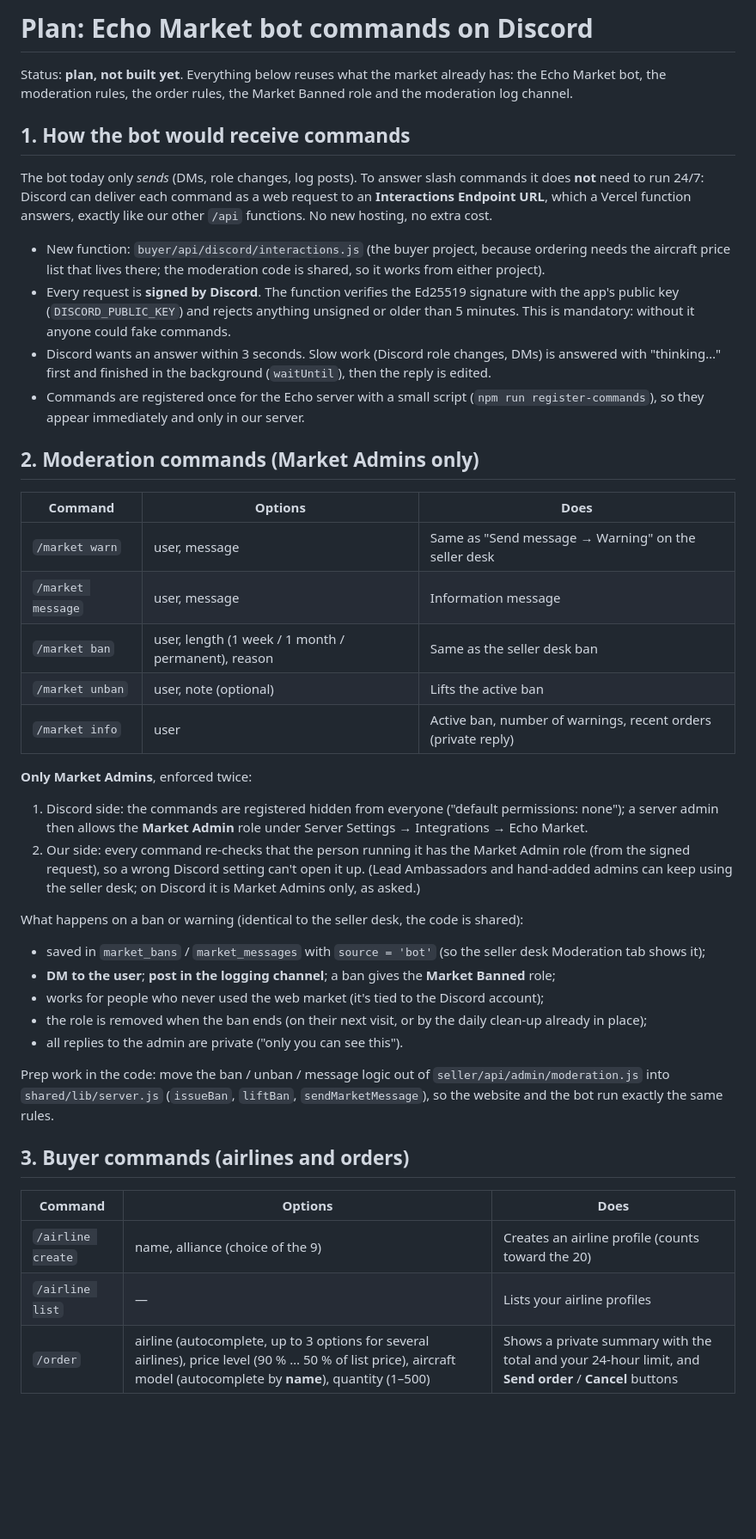
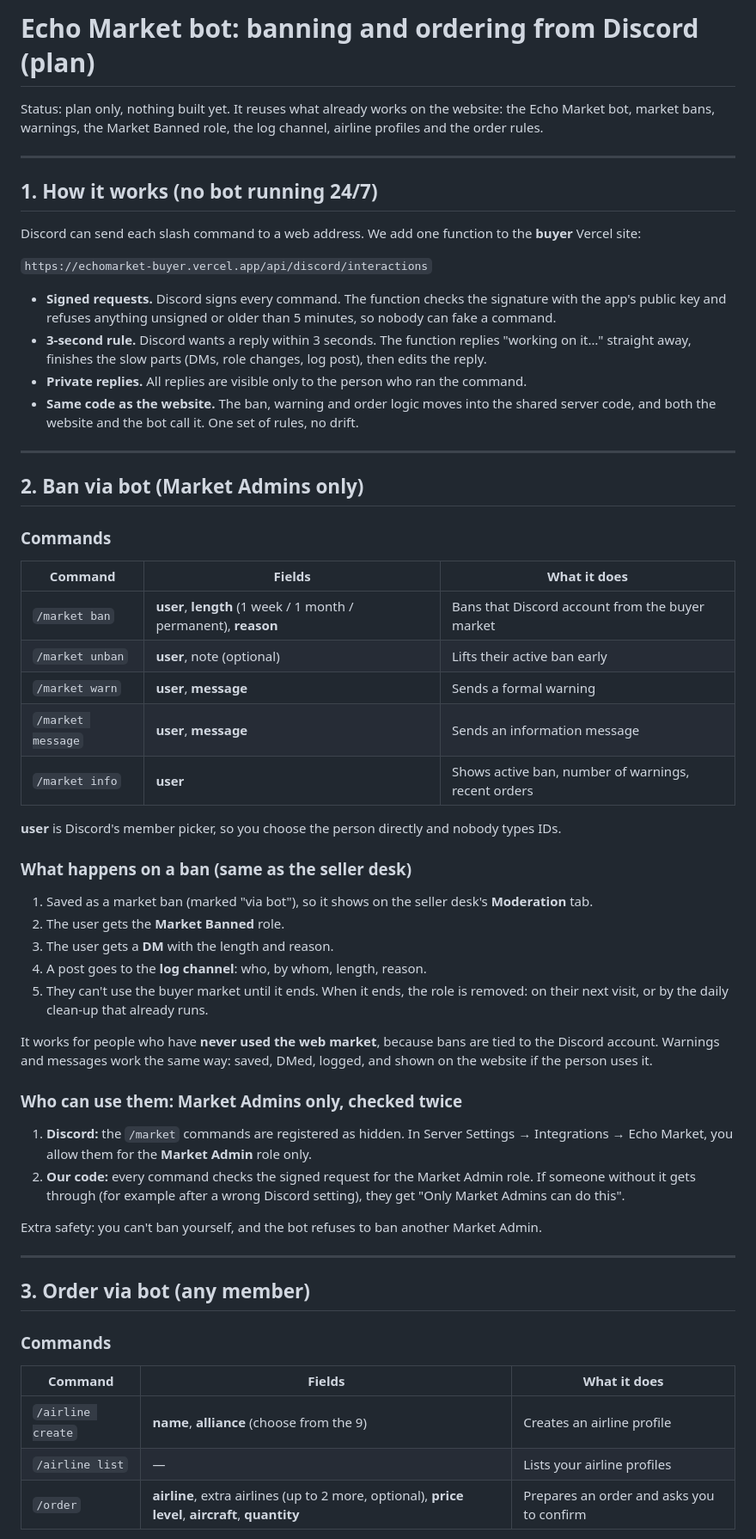
Before and after one commit to tommy2006/echomarket, a Markdown page: docs/discord-bot-plan.md, the part around one of its changes. Shown at 86% size. Drawn GitHub-style; blank space fills up the shorter version.

```diff
--- a/docs/discord-bot-plan.md
+++ b/docs/discord-bot-plan.md
@@ -1,57 +1,68 @@
-# Plan: Echo Market bot commands on Discord
+# Echo Market bot: banning and ordering from Discord (plan)
 
-Status: **plan, not built yet**. Everything below reuses what the market already has: the Echo Market bot, the
-moderation rules, the order rules, the Market Banned role and the moderation log channel.
+Status: plan only, nothing built yet. It reuses what already works on the website: the Echo Market bot,
+market bans, warnings, the Market Banned role, the log channel, airline profiles and the order rules.
 
-## 1. How the bot would receive commands
+---
 
-The bot today only *sends* (DMs, role changes, log posts). To answer slash commands it does **not** need to run
-24/7: Discord can deliver each command as a web request to an **Interactions Endpoint URL**, which a Vercel
-function answers, exactly like our other `/api` functions. No new hosting, no extra cost.
+## 1. How it works (no bot running 24/7)
 
-- New function: `buyer/api/discord/interactions.js` (the buyer project, because ordering needs the aircraft
-  price list that lives there; the moderation code is shared, so it works from either project).
-- Every request is **signed by Discord**. The function verifies the Ed25519 signature with the app's public key
-  (`DISCORD_PUBLIC_KEY`) and rejects anything unsigned or older than 5 minutes. This is mandatory: without it
-  anyone could fake commands.
-- Discord wants an answer within 3 seconds. Slow work (Discord role changes, DMs) is answered with "thinking…"
-  first and finished in the background (`waitUntil`), then the reply is edited.
-- Commands are registered once for the Echo server with a small script (`npm run register-commands`), so they
-  appear immediately and only in our server.
+Discord can send each slash command to a web address. We add one function to the **buyer** Vercel site:
 
-## 2. Moderation commands (Market Admins only)
+`https://echomarket-buyer.vercel.app/api/discord/interactions`
 
-| Command | Options | Does |
+- **Signed requests.** Discord signs every command. The function checks the signature with the app's public
+  key and refuses anything unsigned or older than 5 minutes, so nobody can fake a command.
+- **3-second rule.** Discord wants a reply within 3 seconds. The function replies "working on it…" straight
+  away, finishes the slow parts (DMs, role changes, log post), then edits the reply.
+- **Private replies.** All replies are visible only to the person who ran the command.
+- **Same code as the website.** The ban, warning and order logic moves into the shared server code, and both the
+  website and the bot call it. One set of rules, no drift.
+
+---
+
+## 2. Ban via bot (Market Admins only)
+
+### Commands
+
+| Command | Fields | What it does |
 |---|---|---|
-| `/market warn` | user, message | Same as "Send message → Warning" on the seller desk |
-| `/market message` | user, message | Information message |
-| `/market ban` | user, length (1 week / 1 month / permanent), reason | Same as the seller desk ban |
-| `/market unban` | user, note (optional) | Lifts the active ban |
-| `/market info` | user | Active ban, number of warnings, recent orders (private reply) |
+| `/market ban` | **user**, **length** (1 week / 1 month / permanent), **reason** | Bans that Discord account from the buyer market |
+| `/market unban` | **user**, note (optional) | Lifts their active ban early |
+| `/market warn` | **user**, **message** | Sends a formal warning |
+| `/market message` | **user**, **message** | Sends an information message |
+| `/market info` | **user** | Shows active ban, number of warnings, recent orders |
 
-**Only Market Admins**, enforced twice:
-1. Discord side: the commands are registered hidden from everyone ("default permissions: none"); a server admin
-   then allows the **Market Admin** role under Server Settings → Integrations → Echo Market.
-2. Our side: every command re-checks that the person running it has the Market Admin role (from the signed
-   request), so a wrong Discord setting can't open it up. (Lead Ambassadors and hand-added admins can keep using
-   the seller desk; on Discord it is Market Admins only, as asked.)
+**user** is Discord's member picker, so you choose the person directly and nobody types IDs.
 
-What happens on a ban or warning (identical to the seller desk, the code is shared):
-- saved in `market_bans` / `market_messages` with `source = 'bot'` (so the seller desk Moderation tab shows it);
-- **DM to the user**; **post in the logging channel**; a ban gives the **Market Banned** role;
-- works for people who never used the web market (it's tied to the Discord account);
-- the role is removed when the ban ends (on their next visit, or by the daily clean-up already in place);
-- all replies to the admin are private ("only you can see this").
+### What happens on a ban (same as the seller desk)
+1. Saved as a market ban (marked "via bot"), so it shows on the seller desk's **Moderation** tab.
+2. The user gets the **Market Banned** role.
+3. The user gets a **DM** with the length and reason.
+4. A post goes to the **log channel**: who, by whom, length, reason.
+5. They can't use the buyer market until it ends. When it ends, the role is removed: on their next visit, or by
+   the daily clean-up that already runs.
 
-Prep work in the code: move the ban / unban / message logic out of `seller/api/admin/moderation.js` into
-`shared/lib/server.js` (`issueBan`, `liftBan`, `sendMarketMessage`), so the website and the bot run exactly the
-same rules.
+It works for people who have **never used the web market**, because bans are tied to the Discord account.
+Warnings and messages work the same way: saved, DMed, logged, and shown on the website if the person uses it.
 
-## 3. Buyer commands (airlines and orders)
+### Who can use them: Market Admins only, checked twice
+1. **Discord:** the `/market` commands are registered as hidden. In Server Settings → Integrations → Echo
+   Market, you allow them for the **Market Admin** role only.
+2. **Our code:** every command checks the signed request for the Market Admin role. If someone without it gets
+   through (for example after a wrong Discord setting), they get "Only Market Admins can do this".
 
-| Command | Options | Does |
+Extra safety: you can't ban yourself, and the bot refuses to ban another Market Admin.
+
+---
+
+## 3. Order via bot (any member)
+
+### Commands
+
+| Command | Fields | What it does |
 |---|---|---|
-| `/airline create` | name, alliance (choice of the 9) | Creates an airline profile (counts toward the 20) |
+| `/airline create` | **name**, **alliance** (choose from the 9) | Creates an airline profile |
 | `/airline list` | — | Lists your airline profiles |
-| `/order` | airline (autocomplete, up to 3 options for several airlines), price level (90 % … 50 % of list price), aircraft model (autocomplete by **name**), quantity (1–500) | Shows a private summary with the total and your 24-hour limit, and **Send order** / **Cancel** buttons |
+| `/order` | **airline**, extra airlines (up to 2 more, optional), **price level**, **aircraft**, **quantity** | Prepares an order and asks you to confirm |
 
```
Also changed, not shown: other parts of docs/discord-bot-plan.md (+79 -34 lines).
